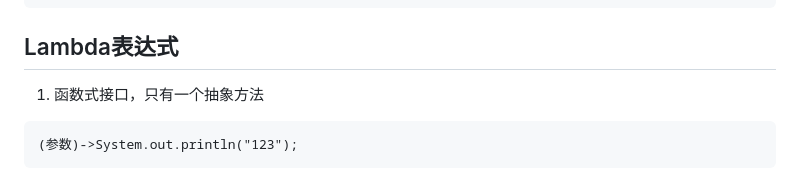
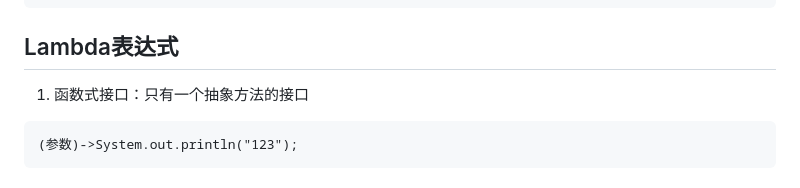
Before and after one commit to JYli1/JYli_vault, a Markdown page: Java/Java基础.md, the part around the change. GitHub-like rendering.

Commit message:
vault backup: 2025-12-01 12:17:40

````diff
--- a/Java/Java基础.md
+++ b/Java/Java基础.md
@@ -495,7 +495,7 @@ class WeddingCompany implenment Marry{
 
 ## Lambda表达式
 
-1. 函数式接口，只有一个抽象方法
+1. 函数式接口：只有一个抽象方法的接口
 
 ```
 (参数)->System.out.println("123");
````
